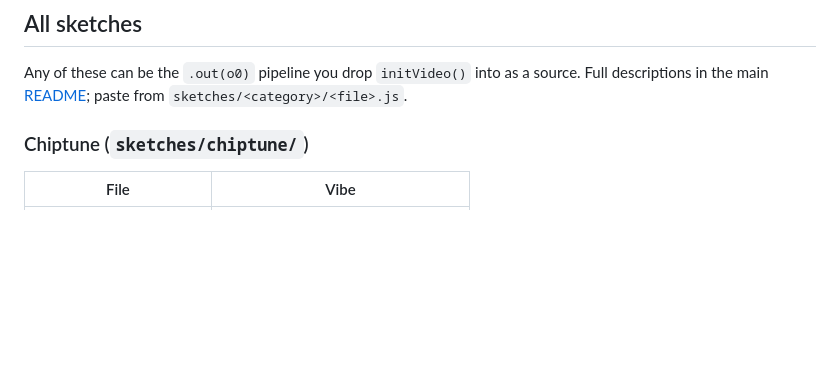
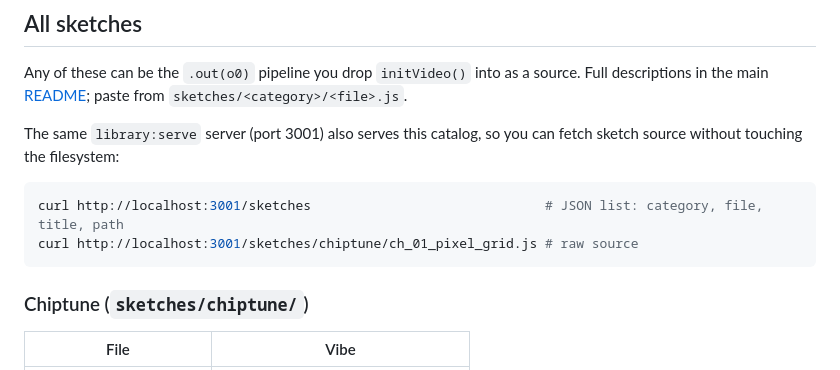
Before and after one commit to markdenardo/lobit-hydra, a Markdown page: QUICKSTART.md, the part around the change. GitHub-like rendering; blank space fills up the shorter version.

Commit message:
docs: document /sketches endpoint in QUICKSTART.md
  Notes that the library:serve server also exposes the sketch catalog
  (GET /sketches, GET /sketches//.js) alongside videos.

  Co-Authored-By: Claude Sonnet 5 noreply@anthropic.com
  mailto:noreply@anthropic.com

````diff
--- a/QUICKSTART.md
+++ b/QUICKSTART.md
@@ -66,6 +66,13 @@ src(s1).modulate(noise(3), 0.2).out(o0)
 ## All sketches
 
 Any of these can be the `.out(o0)` pipeline you drop `initVideo()` into as a source. Full descriptions in the main [README](README.md#sketch-categories); paste from `sketches/<category>/<file>.js`.
+
+The same `library:serve` server (port 3001) also serves this catalog, so you can fetch sketch source without touching the filesystem:
+
+```bash
+curl http://localhost:3001/sketches                              # JSON list: category, file, title, path
+curl http://localhost:3001/sketches/chiptune/ch_01_pixel_grid.js # raw source
+```
 
 ### Chiptune (`sketches/chiptune/`)
 
````
